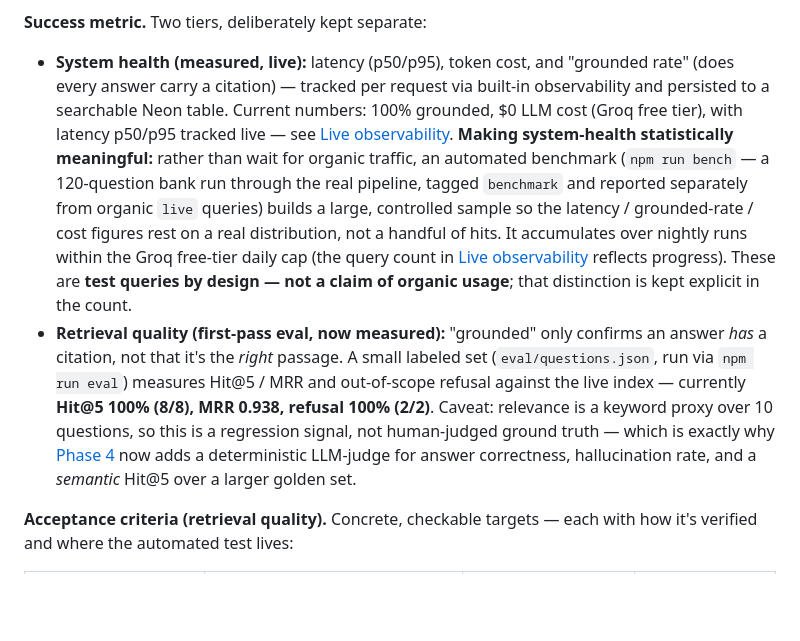
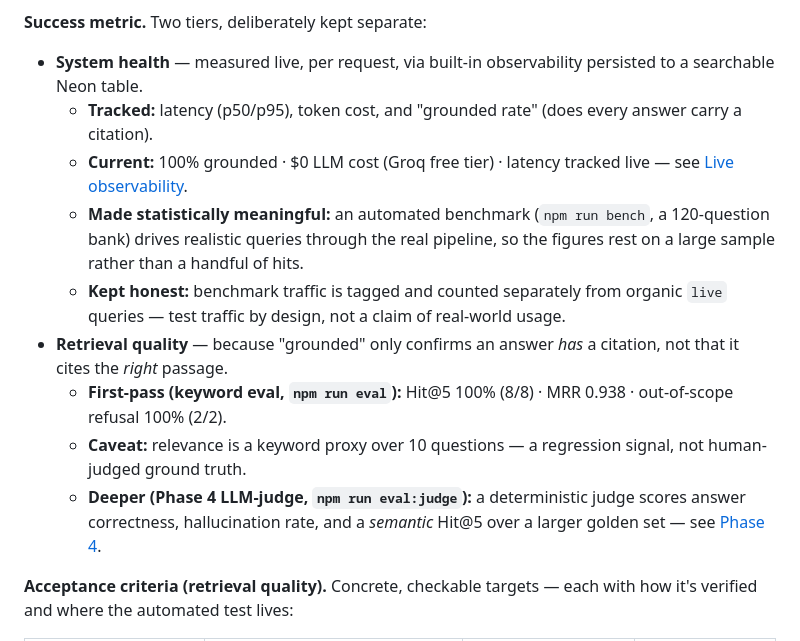
Before and after one commit to shayeeboy/Enterprise-RAG-Assistant, a Markdown page: README.md, the part around the change. GitHub-like rendering; blank space fills up the shorter version.

Commit message:
docs: bullet the Executive Summary success metrics for scannability
Restructure the two success-metric tiers (system health, retrieval quality) from
dense paragraphs into nested sub-bullets (tracked / current / method / caveat) so
executive reviewers can skim them. No content or numbers changed.

Co-Authored-By: Claude Opus 4.8 <noreply@anthropic.com>

```diff
--- a/README.md
+++ b/README.md
@@ -57,30 +57,16 @@ and know when to say "I don't know." That pattern is what would transfer
 to an enterprise KB, not the piano content itself.
 
 **Success metric.** Two tiers, deliberately kept separate:
-- **System health (measured, live):** latency (p50/p95), token cost, and
-  "grounded rate" (does every answer carry a citation) — tracked per
-  request via built-in observability and persisted to a searchable Neon
-  table. Current numbers: 100% grounded, $0 LLM cost (Groq free tier), with
-  latency p50/p95 tracked live — see [Live observability](#live-observability).
-  **Making system-health statistically meaningful:** rather than wait for
-  organic traffic, an automated benchmark (`npm run bench` — a 120-question bank
-  run through the real pipeline, tagged `benchmark` and reported separately from
-  organic `live` queries) builds a large, controlled sample so the latency /
-  grounded-rate / cost figures rest on a real distribution, not a handful of
-  hits. It accumulates over nightly runs within the Groq free-tier daily cap
-  (the query count in [Live observability](#live-observability) reflects
-  progress). These are **test queries by design — not a claim of organic usage**;
-  that distinction is kept explicit in the count.
-- **Retrieval quality (first-pass eval, now measured):** "grounded" only
-  confirms an answer *has* a citation, not that it's the *right* passage.
-  A small labeled set (`eval/questions.json`, run via `npm run eval`)
-  measures Hit@5 / MRR and out-of-scope refusal against the live index —
-  currently **Hit@5 100% (8/8), MRR 0.938, refusal 100% (2/2)**. Caveat:
-  relevance is a keyword proxy over 10 questions, so this is a regression
-  signal, not human-judged ground truth — which is exactly why
-  [Phase 4](#phase-4-llm-judge-evaluation) now adds a deterministic LLM-judge
-  for answer correctness, hallucination rate, and a *semantic* Hit@5 over a
-  larger golden set.
+
+- **System health** — measured live, per request, via built-in observability persisted to a searchable Neon table.
+  - **Tracked:** latency (p50/p95), token cost, and "grounded rate" (does every answer carry a citation).
+  - **Current:** 100% grounded · $0 LLM cost (Groq free tier) · latency tracked live — see [Live observability](#live-observability).
+  - **Made statistically meaningful:** an automated benchmark (`npm run bench`, a 120-question bank) drives realistic queries through the real pipeline, so the figures rest on a large sample rather than a handful of hits.
+  - **Kept honest:** benchmark traffic is tagged and counted separately from organic `live` queries — test traffic by design, not a claim of real-world usage.
+- **Retrieval quality** — because "grounded" only confirms an answer *has* a citation, not that it cites the *right* passage.
+  - **First-pass (keyword eval, `npm run eval`):** Hit@5 100% (8/8) · MRR 0.938 · out-of-scope refusal 100% (2/2).
+  - **Caveat:** relevance is a keyword proxy over 10 questions — a regression signal, not human-judged ground truth.
+  - **Deeper (Phase 4 LLM-judge, `npm run eval:judge`):** a deterministic judge scores answer correctness, hallucination rate, and a *semantic* Hit@5 over a larger golden set — see [Phase 4](#phase-4-llm-judge-evaluation).
 
 **Acceptance criteria (retrieval quality).** Concrete, checkable targets —
 each with how it's verified and where the automated test lives:
```
